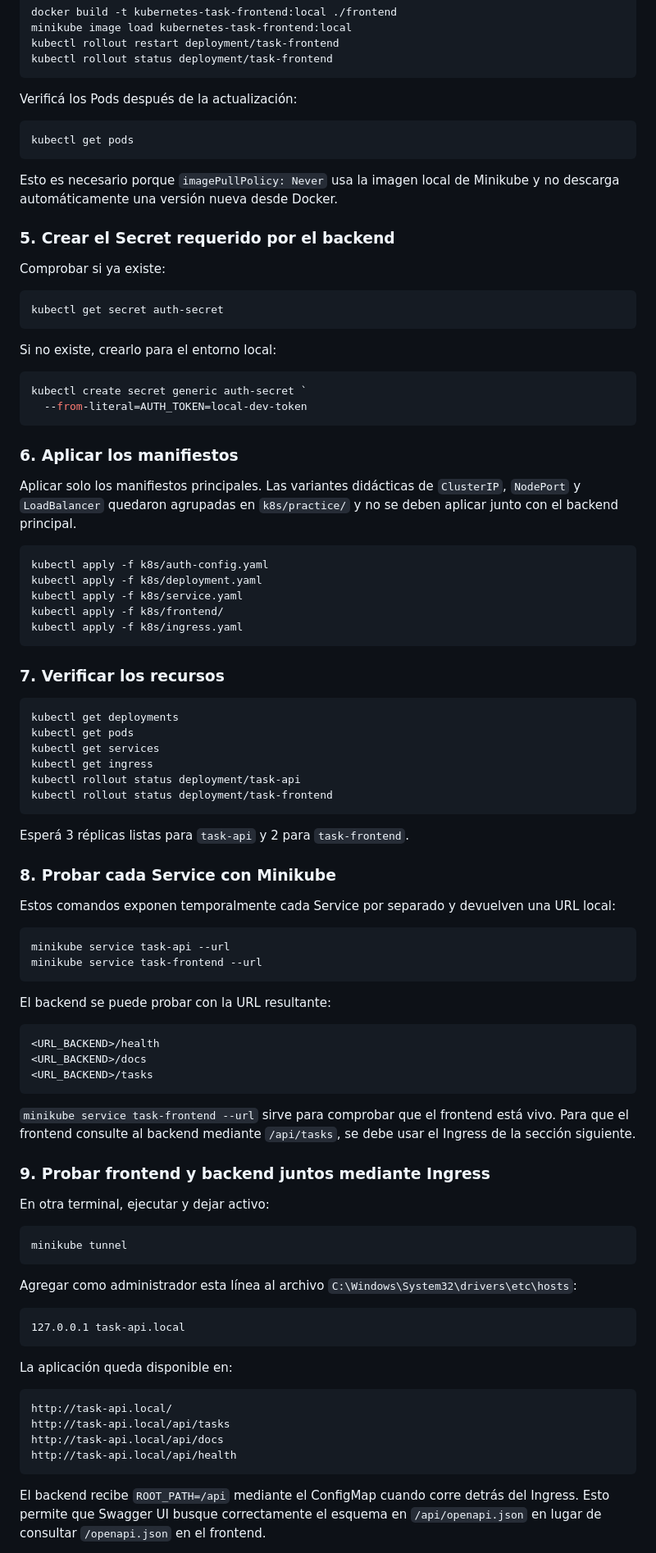
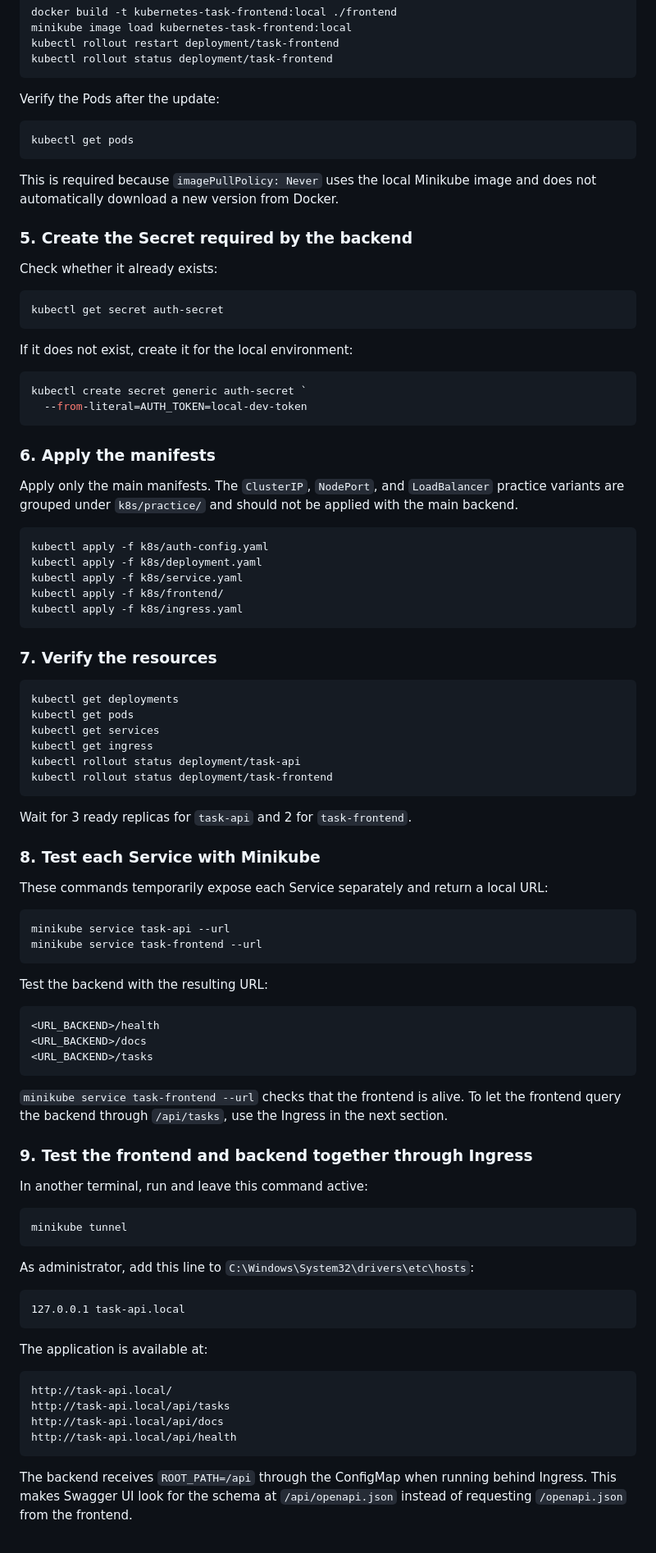
Before and after one commit to dignelidxdx/kubernetes-task-api, a Markdown page: README.md, the part around one of its changes. Shown at 82% size. Rendered like a GitHub page.

````diff
--- a/README.md
+++ b/README.md
@@ -182,35 +205,35 @@ kubectl rollout restart deployment/task-frontend
 kubectl rollout status deployment/task-frontend
 ```
 
-Verificá los Pods después de la actualización:
+Verify the Pods after the update:
 
 ```powershell
 kubectl get pods
 ```
 
-Esto es necesario porque `imagePullPolicy: Never` usa la imagen local de
-Minikube y no descarga automáticamente una versión nueva desde Docker.
+This is required because `imagePullPolicy: Never` uses the local Minikube
+image and does not automatically download a new version from Docker.
 
-### 5. Crear el Secret requerido por el backend
+### 5. Create the Secret required by the backend
 
-Comprobar si ya existe:
+Check whether it already exists:
 
 ```powershell
 kubectl get secret auth-secret
 ```
 
-Si no existe, crearlo para el entorno local:
+If it does not exist, create it for the local environment:
 
 ```powershell
 kubectl create secret generic auth-secret `
   --from-literal=AUTH_TOKEN=local-dev-token
 ```
 
-### 6. Aplicar los manifiestos
+### 6. Apply the manifests
 
-Aplicar solo los manifiestos principales. Las variantes didácticas de
-`ClusterIP`, `NodePort` y `LoadBalancer` quedaron agrupadas en
-`k8s/practice/` y no se deben aplicar junto con el backend principal.
+Apply only the main manifests. The `ClusterIP`, `NodePort`, and `LoadBalancer`
+practice variants are grouped under `k8s/practice/` and should not be applied
+with the main backend.
 
 ```powershell
 kubectl apply -f k8s/auth-config.yaml
@@ -220,7 +243,7 @@ kubectl apply -f k8s/frontend/
 kubectl apply -f k8s/ingress.yaml
 ```
 
-### 7. Verificar los recursos
+### 7. Verify the resources
 
 ```powershell
 kubectl get deployments
@@ -231,19 +254,19 @@ kubectl rollout status deployment/task-api
 kubectl rollout status deployment/task-frontend
 ```
 
-Esperá 3 réplicas listas para `task-api` y 2 para `task-frontend`.
+Wait for 3 ready replicas for `task-api` and 2 for `task-frontend`.
 
-### 8. Probar cada Service con Minikube
+### 8. Test each Service with Minikube
 
-Estos comandos exponen temporalmente cada Service por separado y devuelven una
-URL local:
+These commands temporarily expose each Service separately and return a local
+URL:
 
 ```powershell
 minikube service task-api --url
 minikube service task-frontend --url
 ```
 
-El backend se puede probar con la URL resultante:
+Test the backend with the resulting URL:
 
 ```text
 <URL_BACKEND>/health
@@ -251,26 +274,26 @@ El backend se puede probar con la URL resultante:
 <URL_BACKEND>/tasks
 ```
 
-`minikube service task-frontend --url` sirve para comprobar que el frontend
-está vivo. Para que el frontend consulte al backend mediante `/api/tasks`, se
-debe usar el Ingress de la sección siguiente.
+`minikube service task-frontend --url` checks that the frontend is alive. To
+let the frontend query the backend through `/api/tasks`, use the Ingress in the
+next section.
 
-### 9. Probar frontend y backend juntos mediante Ingress
+### 9. Test the frontend and backend together through Ingress
 
-En otra terminal, ejecutar y dejar activo:
+In another terminal, run and leave this command active:
 
 ```powershell
 minikube tunnel
 ```
 
-Agregar como administrador esta línea al archivo
+As administrator, add this line to
 `C:\Windows\System32\drivers\etc\hosts`:
 
 ```text
 127.0.0.1 task-api.local
 ```
 
-La aplicación queda disponible en:
+The application is available at:
 
 ```text
 http://task-api.local/
@@ -279,7 +302,7 @@ http://task-api.local/api/docs
 http://task-api.local/api/health
 ```
 
-El backend recibe `ROOT_PATH=/api` mediante el ConfigMap cuando corre detrás
-del Ingress. Esto permite que Swagger UI busque correctamente el esquema en
-`/api/openapi.json` en lugar de consultar `/openapi.json` en el frontend.
+The backend receives `ROOT_PATH=/api` through the ConfigMap when running behind
+Ingress. This makes Swagger UI look for the schema at `/api/openapi.json`
+instead of requesting `/openapi.json` from the frontend.
 
````
Also changed, not shown: other parts of README.md (+88 -67 lines), docs/images/swagger-openapi-3-1.png (added), 2 other files.
